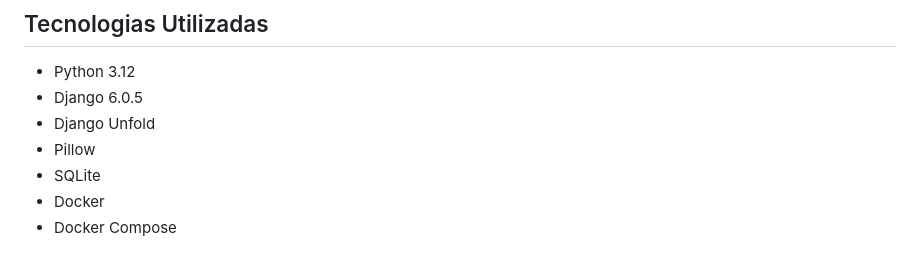
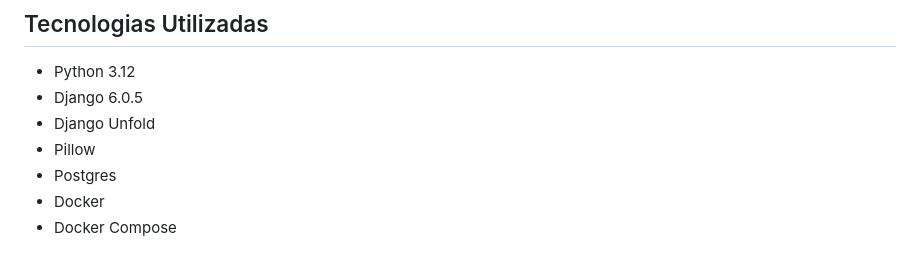
Before and after one commit to joaogsribeiro/gestao-imobiliaria-django, a Markdown page: README.md, the part around the change. Rendered like a GitHub page.

Commit message:
fix: update readme

```diff
--- a/README.md
+++ b/README.md
@@ -18,7 +18,7 @@ O sistema permite cadastrar clientes, imóveis disponíveis para aluguel, imagen
 - Django 6.0.5
 - Django Unfold
 - Pillow
-- SQLite
+- Postgres
 - Docker
 - Docker Compose
 
```
